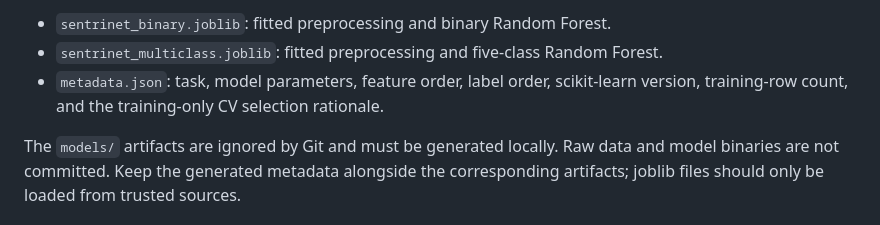
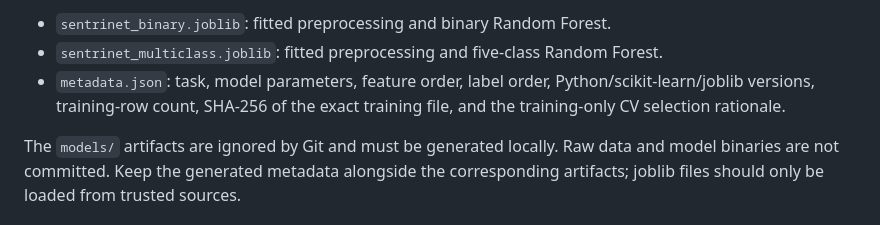
Before and after one commit to BethalaRinosh/SentriNet, a Markdown page: README.md, the part around the change. Drawn GitHub-style.

Commit message:
Document model provenance metadata

```diff
--- a/README.md
+++ b/README.md
@@ -272,7 +272,7 @@ The command loads only `KDDTrain+`, refits each selected pipeline on all 125,973
 
 - `sentrinet_binary.joblib`: fitted preprocessing and binary Random Forest.
 - `sentrinet_multiclass.joblib`: fitted preprocessing and five-class Random Forest.
-- `metadata.json`: task, model parameters, feature order, label order, scikit-learn version, training-row count, and the training-only CV selection rationale.
+- `metadata.json`: task, model parameters, feature order, label order, Python/scikit-learn/joblib versions, training-row count, SHA-256 of the exact training file, and the training-only CV selection rationale.
 
 The `models/` artifacts are ignored by Git and must be generated locally. Raw data and model binaries are not committed. Keep the generated metadata alongside the corresponding artifacts; joblib files should only be loaded from trusted sources.
 
```
